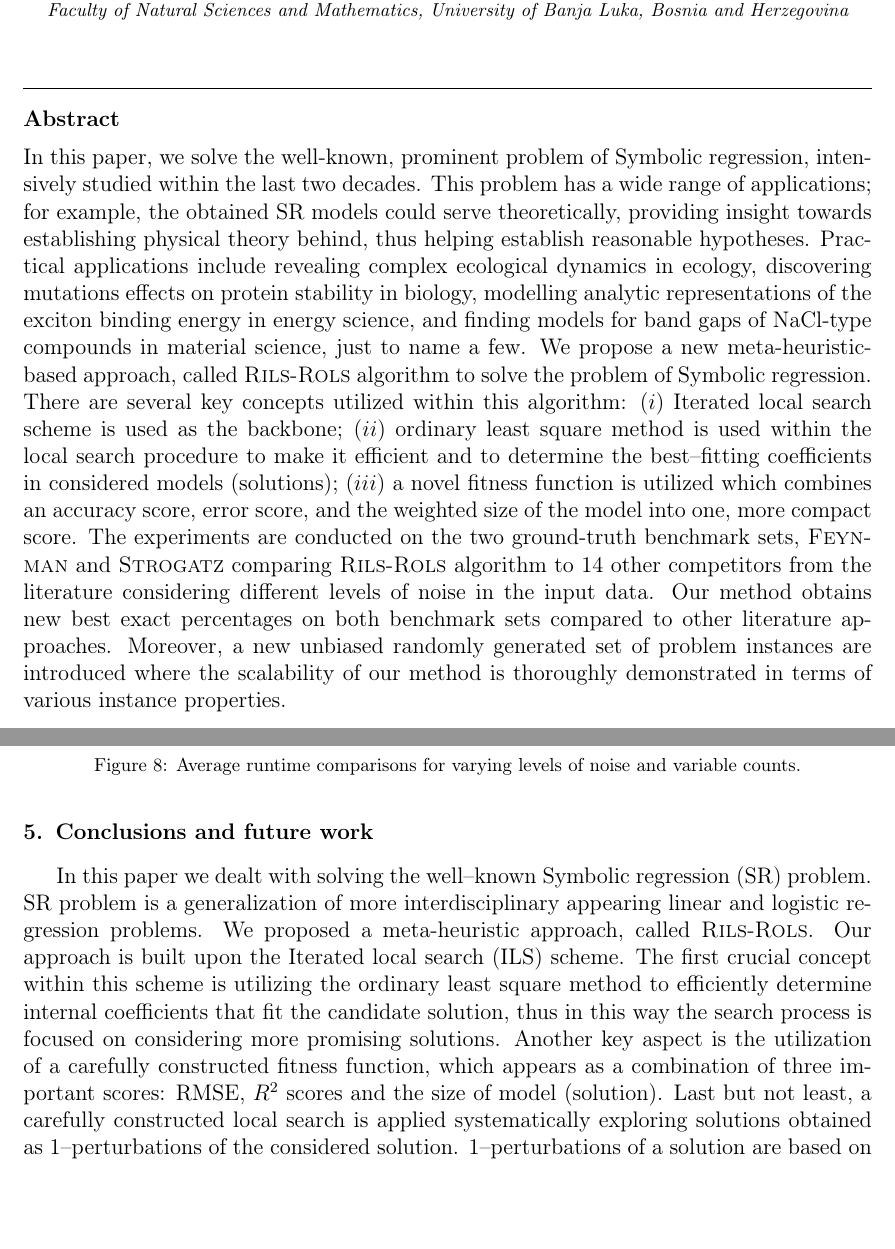
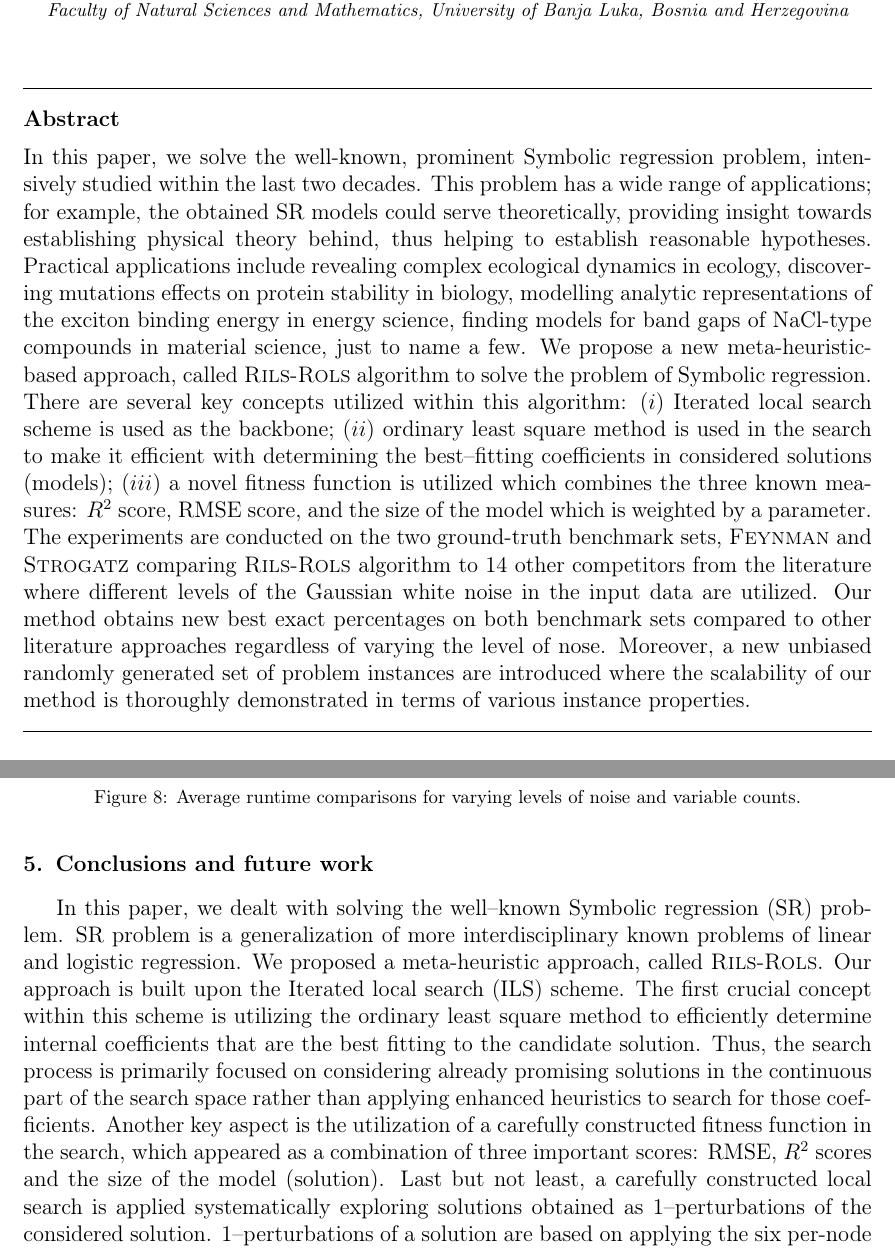
Before and after one commit to kartelj/rils-rols, a LaTeX paper (paper_resources/doc/paper.tex): two parts of pages 1 and 26 of 33, joined at a grey line, cut so that both start at the same text, the shorter picture padded with empty space. Compiled offline with pdfLaTeX.

Commit message:
Revisions: Abstract and Conclusions

```diff
--- a/paper_resources/doc/paper.tex
+++ b/paper_resources/doc/paper.tex
@@ -106,8 +106,8 @@
 	\address[1]{$kartelj@matf.bg.ac.rs$, \\  Faculty of Mathematics, University of Belgrade, Serbia}
 	\address[2]{$ marko.djukanovic@pmf.unibl.org$,\\   Faculty of Natural Sciences and Mathematics, University of Banja Luka, Bosnia and Herzegovina}
 	\begin{abstract}
-		In this paper, we solve the well-known, prominent problem of Symbolic regression, intensively studied within the last two decades. This problem has a wide range of applications;  for example, the obtained SR models could serve theoretically, providing insight towards establishing physical theory behind, thus helping establish reasonable hypotheses.  Practical applications include revealing complex ecological dynamics in ecology, discovering mutations effects on protein stability in biology, modelling analytic representations of the exciton binding energy in energy science, and finding models for band gaps of NaCl-type compounds
-		in material science, just to name a few. We propose a new meta-heuristic-based approach, called \textsc{Rils}-\textsc{Rols} algorithm to solve the problem of Symbolic regression. There are several key concepts utilized within this algorithm: ($i$) Iterated local search scheme is used as the backbone; ($ii$) ordinary least square method is used within the local search procedure to make it efficient and to   determine the best--fitting   coefficients in considered models (solutions);  ($iii$) a novel fitness function is utilized which combines an accuracy score, error score, and the weighted size of the model into one, more compact score. The experiments are conducted on the two ground-truth benchmark sets, \textsc{Feynman} and \textsc{Strogatz} comparing \textsc{Rils}-\textsc{Rols} algorithm to 14 other competitors from the literature considering different levels of noise in the input data.  Our method obtains new best exact percentages on both benchmark sets compared to other literature approaches. Moreover, a new unbiased randomly generated set of problem instances are introduced where the scalability of our method is thoroughly demonstrated in terms of various instance properties.
+		In this paper, we solve the well-known, prominent  Symbolic regression problem, intensively studied within the last two decades. This problem has a wide range of applications;  for example, the obtained SR models could serve theoretically, providing insight towards establishing physical theory behind, thus helping to establish reasonable hypotheses.  Practical applications include revealing complex ecological dynamics in ecology, discovering mutations effects on protein stability in biology, modelling analytic representations of the exciton binding energy in energy science,   finding models for band gaps of NaCl-type compounds
+		in material science, just to name a few. We propose a new meta-heuristic-based approach, called \textsc{Rils}-\textsc{Rols} algorithm to solve the problem of Symbolic regression. There are several key concepts utilized within this algorithm: ($i$) Iterated local search scheme is used as the backbone; ($ii$) ordinary least square method is used in the search to make it efficient with  determining the best--fitting   coefficients in considered solutions (models);  ($iii$) a novel fitness function is utilized which combines the three known measures: $R^2$ score, RMSE score, and the size of the model which is weighted by a parameter. The experiments are conducted on the two ground-truth benchmark sets, \textsc{Feynman} and \textsc{Strogatz} comparing \textsc{Rils}-\textsc{Rols} algorithm to 14 other competitors from the literature where different levels of the Gaussian white noise in the input data are utilized.  Our method obtains new best exact percentages on both benchmark sets compared to other literature approaches regardless of varying the level of nose. Moreover, a new unbiased randomly generated set of problem instances are introduced where the scalability of our method is thoroughly demonstrated in terms of various instance properties.
 	\end{abstract}
 	\maketitle
 
@@ -1093,6 +1093,6 @@ When one concerns of runtime analysis of the \textsc{Rils}--\textsc{Rols} algori
 
 \section{Conclusions and future work}\label{sec:conclusions}
 
-In this paper we dealt with solving the well--known Symbolic regression (SR)  problem. SR problem is a generalization of more interdisciplinary appearing  linear and logistic regression problems. %SR problem have been intensively studied in the literature over the last 15 years, where a few dozens of algorithms were constructed, mainly based on Genetic programming and on the application of different kinds of neural networks.
-We proposed a meta-heuristic approach, called \textsc{Rils}-\textsc{Rols}. Our approach is built upon   the Iterated local search (ILS) scheme. The first crucial concept within this scheme is utilizing the ordinary least square method to efficiently determine internal coefficients that fit the candidate solution,  thus in this way  the search process is focused on considering more promising solutions. Another key aspect is the utilization of a carefully constructed fitness function, which appears as  a combination of three important scores: RMSE, $R^2$  scores and the size of model (solution).  Last but not least, a carefully constructed local search is applied systematically exploring solutions obtained as 1--perturbations of the considered solution.  1--perturbations of a solution are based on applying the six per-node change operations on the solution's tree representation.
+In this paper, we dealt with solving the well--known Symbolic regression (SR)  problem. SR problem is a generalization of more interdisciplinary known problems of linear and logistic regression.
+We proposed a meta-heuristic approach, called \textsc{Rils}-\textsc{Rols}. Our approach is built upon the Iterated local search (ILS) scheme. The first crucial concept within this scheme is utilizing the ordinary least square method to efficiently determine internal coefficients that are the best fitting to the candidate solution. Thus, the search process is primarily focused on considering already promising solutions in the continuous part of the search space rather than applying enhanced heuristics to search for those coefficients. Another key aspect is the utilization of a carefully constructed fitness function in the search, which appeared as a combination of three important scores: RMSE, $R^2$  scores and the size of the model (solution).  Last but not least, a carefully constructed local search is applied systematically exploring solutions obtained as 1--perturbations of the considered solution.  1--perturbations of a solution are based on applying the six per-node change operations on the solution's tree representation.
 
```
Also changed, not shown: paper_resources/doc/paper.tex (5 more changed lines).
